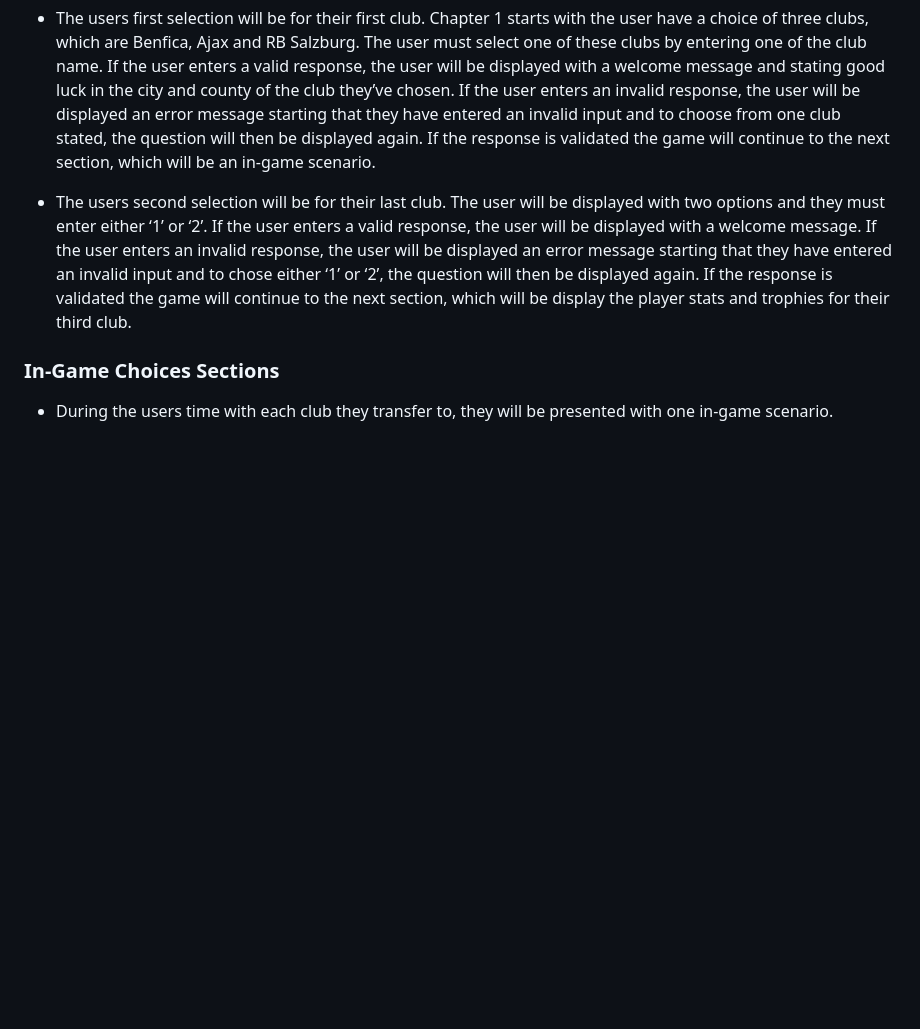
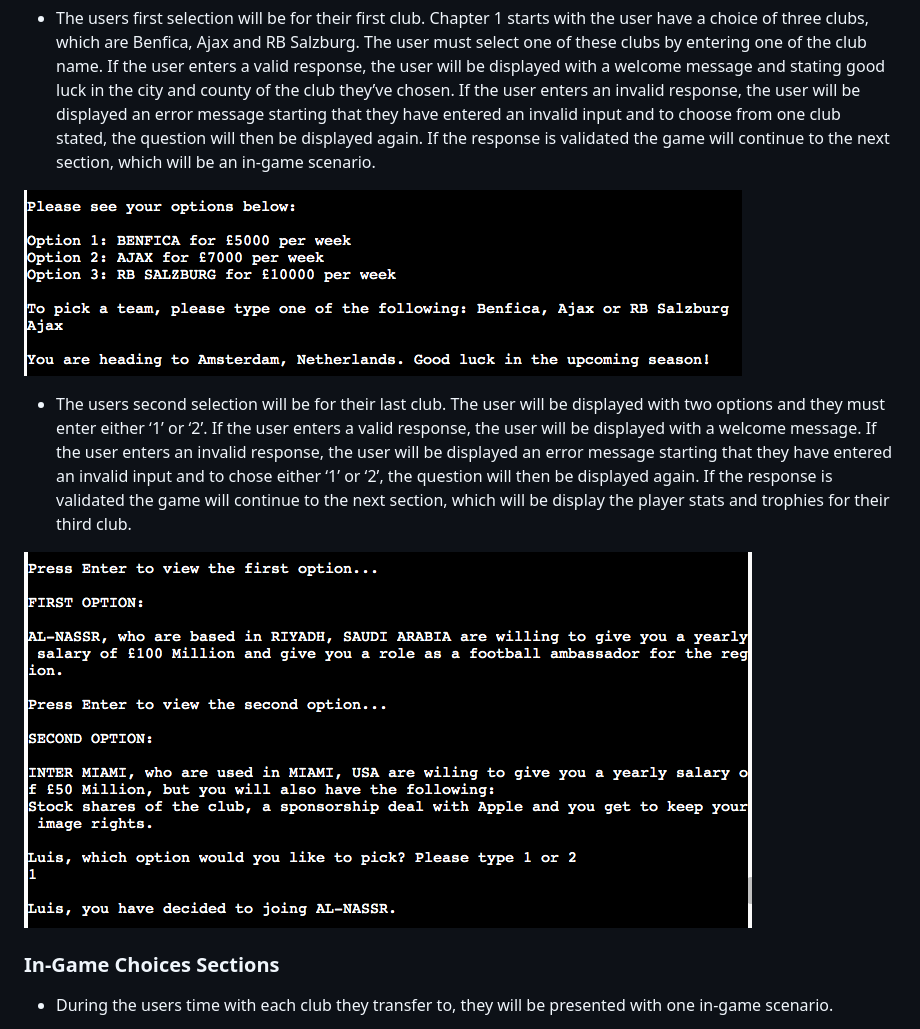
Before and after one commit to lgaudencio/footy-fever, a Markdown page: README.md, the part around the change. GitHub-like rendering; pictures changed too: readme-images/first-club-selection.png (added), readme-images/last-club-selection.png (added); blank space fills up the shorter version.

Commit message:
Add images for the club selections to README

```diff
--- a/README.md
+++ b/README.md
@@ -106,7 +106,11 @@ This game will take into consideration the user stories as mentioned above to cr
 
 * The users first selection will be for their first club. Chapter 1 starts with the user have a choice of three clubs, which are Benfica, Ajax and RB Salzburg. The user must select one of these clubs by entering one of the club name. If the user enters a valid response, the user will be displayed with a welcome message and stating good luck in the city and county of the club they’ve chosen. If the user enters an invalid response, the user will be displayed an error message starting that they have entered an invalid input and to choose from one club stated, the question will then be displayed again. If the response is validated the game will continue to the next section, which will be an in-game scenario.
 
+![Selecting the first club](readme-images/first-club-selection.png)
+
 * The users second selection will be for their last club. The user will be displayed with two options and they must enter either ‘1’ or ‘2’. If the user enters a valid response, the user will be displayed with a welcome message. If the user enters an invalid response, the user will be displayed an error message starting that they have entered an invalid input and to chose either ‘1’ or ‘2’, the question will then be displayed again.  If the response is validated the game will continue to the next section, which will be display the player stats and trophies for their third club.
+
+![Selecting the last club](readme-images/last-club-selection.png)
 
 ### In-Game Choices Sections
 
```
